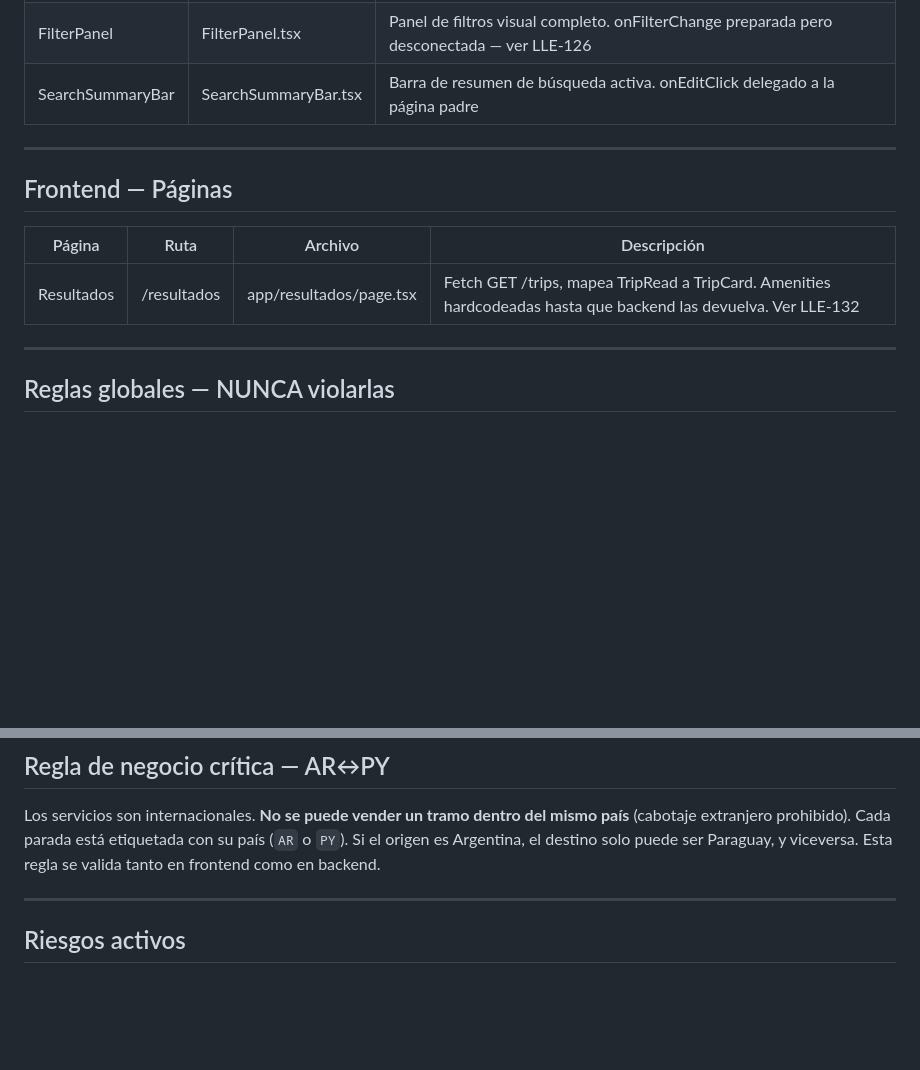
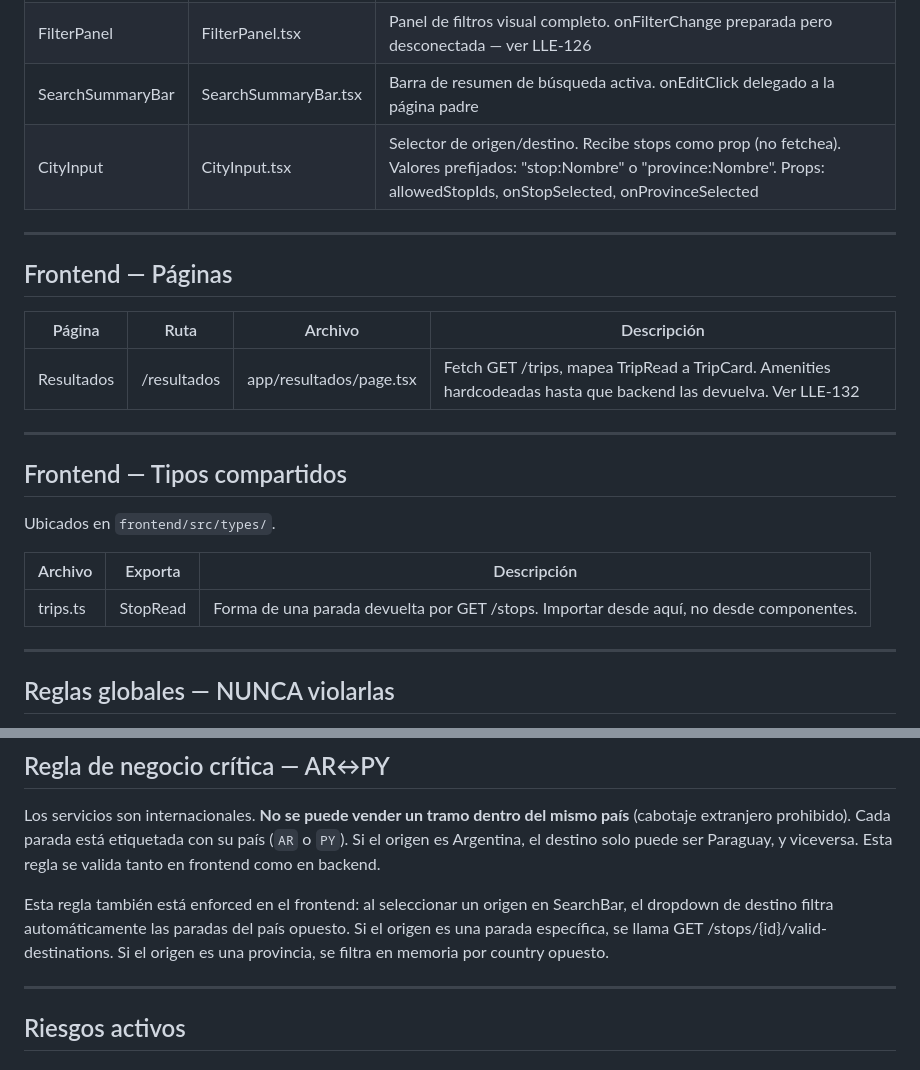
Before and after one commit to lucasleis/CruceroDelEste, a Markdown page: CLAUDE.md, 2 parts joined by grey strips. Rendered like a GitHub page; blank space fills up the shorter version.

```diff
--- a/CLAUDE.md
+++ b/CLAUDE.md
@@ -38,6 +38,7 @@ Ubicados en `frontend/src/components/travel/`.
 | TripCard | TripCard.tsx | Card de resultado de búsqueda. Consume AmenityBadge y SeatTypeBadge. Borde izquierdo por disponibilidad: aqua >10, primary 5-10, accent 1-4 + badge urgencia. priceFrom acepta null |
 | FilterPanel | FilterPanel.tsx | Panel de filtros visual completo. onFilterChange preparada pero desconectada — ver LLE-126 |
 | SearchSummaryBar | SearchSummaryBar.tsx | Barra de resumen de búsqueda activa. onEditClick delegado a la página padre |
+| CityInput | CityInput.tsx | Selector de origen/destino. Recibe stops como prop (no fetchea). Valores prefijados: "stop:Nombre" o "province:Nombre". Props: allowedStopIds, onStopSelected, onProvinceSelected |
 
 ---
 
@@ -46,6 +47,16 @@ Ubicados en `frontend/src/components/travel/`.
 | Página | Ruta | Archivo | Descripción |
 |--------|------|---------|-------------|
 | Resultados | /resultados | app/resultados/page.tsx | Fetch GET /trips, mapea TripRead a TripCard. Amenities hardcodeadas hasta que backend las devuelva. Ver LLE-132 |
+
+---
+
+## Frontend — Tipos compartidos
+
+Ubicados en `frontend/src/types/`.
+
+| Archivo | Exporta | Descripción |
+|---------|---------|-------------|
+| trips.ts | StopRead | Forma de una parada devuelta por GET /stops. Importar desde aquí, no desde componentes. |
 
 ---
 
@@ -75,6 +86,8 @@ Ubicados en `frontend/src/components/travel/`.
 ## Regla de negocio crítica — AR↔PY
 
 Los servicios son internacionales. **No se puede vender un tramo dentro del mismo país** (cabotaje extranjero prohibido). Cada parada está etiquetada con su país (`AR` o `PY`). Si el origen es Argentina, el destino solo puede ser Paraguay, y viceversa. Esta regla se valida tanto en frontend como en backend.
+
+Esta regla también está enforced en el frontend: al seleccionar un origen en SearchBar, el dropdown de destino filtra automáticamente las paradas del país opuesto. Si el origen es una parada específica, se llama GET /stops/{id}/valid-destinations. Si el origen es una provincia, se filtra en memoria por country opuesto.
 
 ---
 
```
Also changed, not shown: DEVELOPMENT.md (+44 -0 lines).
